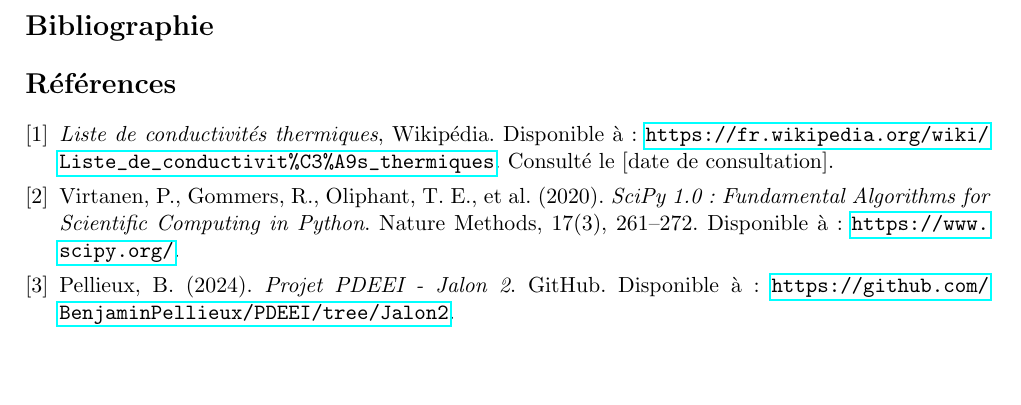
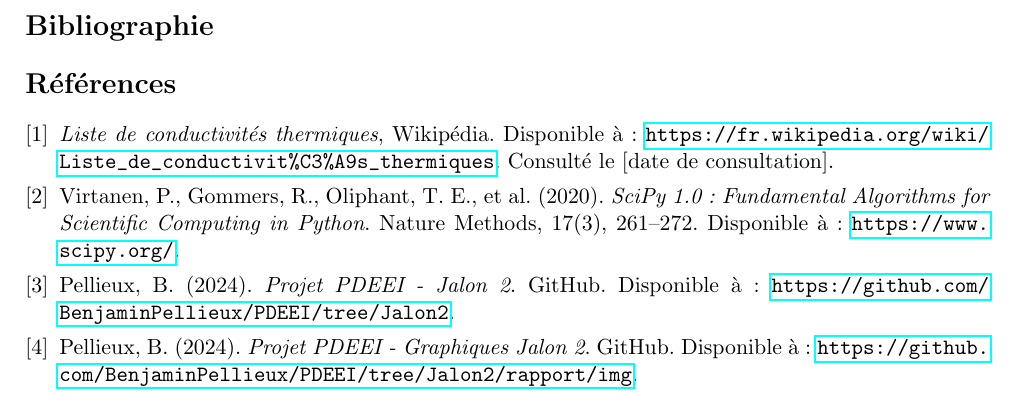
Before and after one commit to BenjaminPellieux/PDEEI, a LaTeX document (rapport/Rapport.tex): part of page 5 of 5, cut so that both start at the same text, the shorter picture padded with empty space. Compiled offline with pdfLaTeX.

Commit message:
Add image link in bibli

```diff
--- a/rapport/Rapport.tex
+++ b/rapport/Rapport.tex
@@ -131,6 +131,9 @@ Les résultats obtenus ont été partagés sur un dépôt GitHub pour permettre
 
     \bibitem{github}
     Pellieux, B. (2024). \textit{Projet PDEEI - Jalon 2}. GitHub. Disponible à : \url{https://github.com/BenjaminPellieux/PDEEI/tree/Jalon2}.
+
+    \bibitem{Graphiques}
+    Pellieux, B. (2024). \textit{Projet PDEEI - Graphiques Jalon 2}. GitHub. Disponible à : \url{https://github.com/BenjaminPellieux/PDEEI/tree/Jalon2/rapport/img}.
 \end{thebibliography}
 
 
```
Also changed, not shown: rapport/Rapport.pdf.
